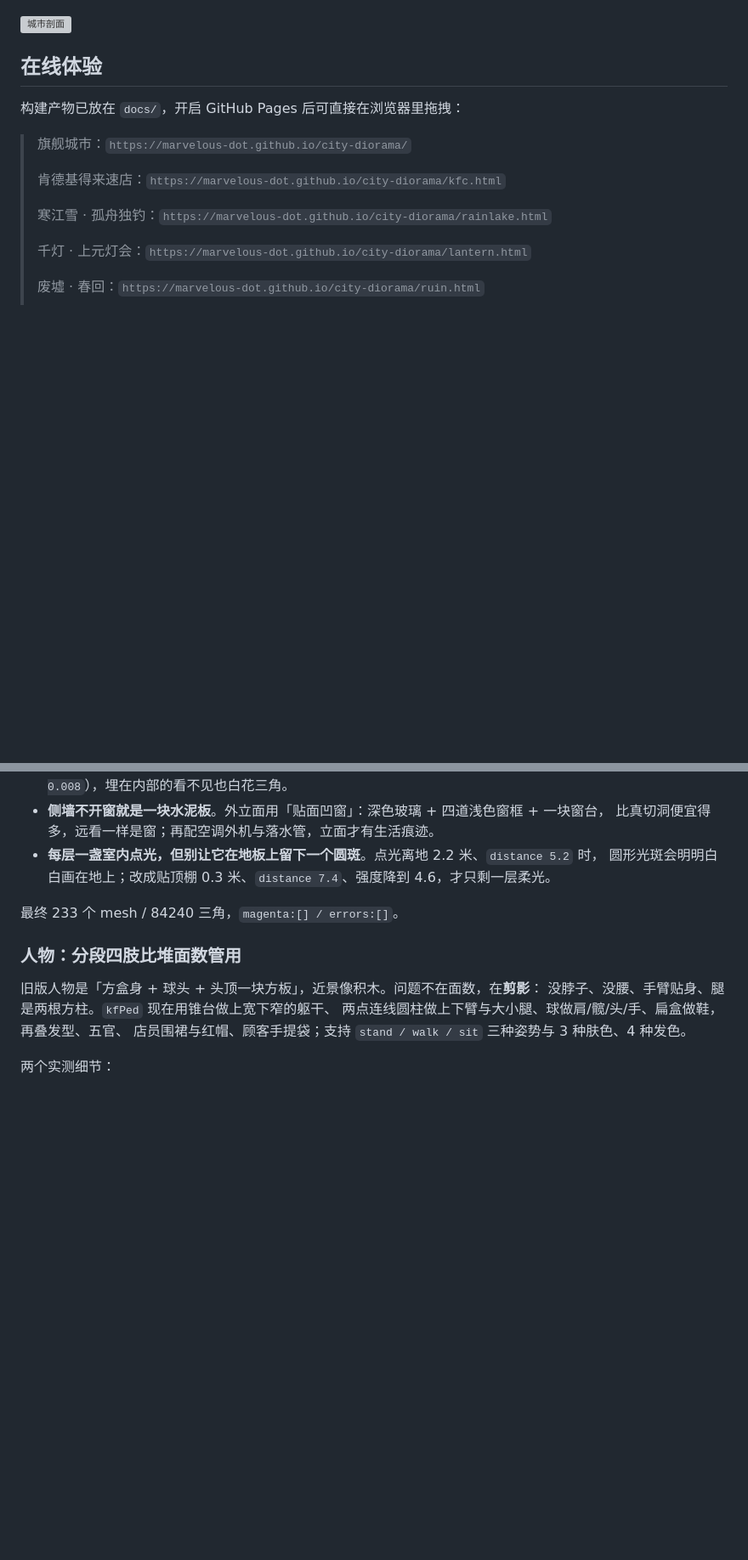
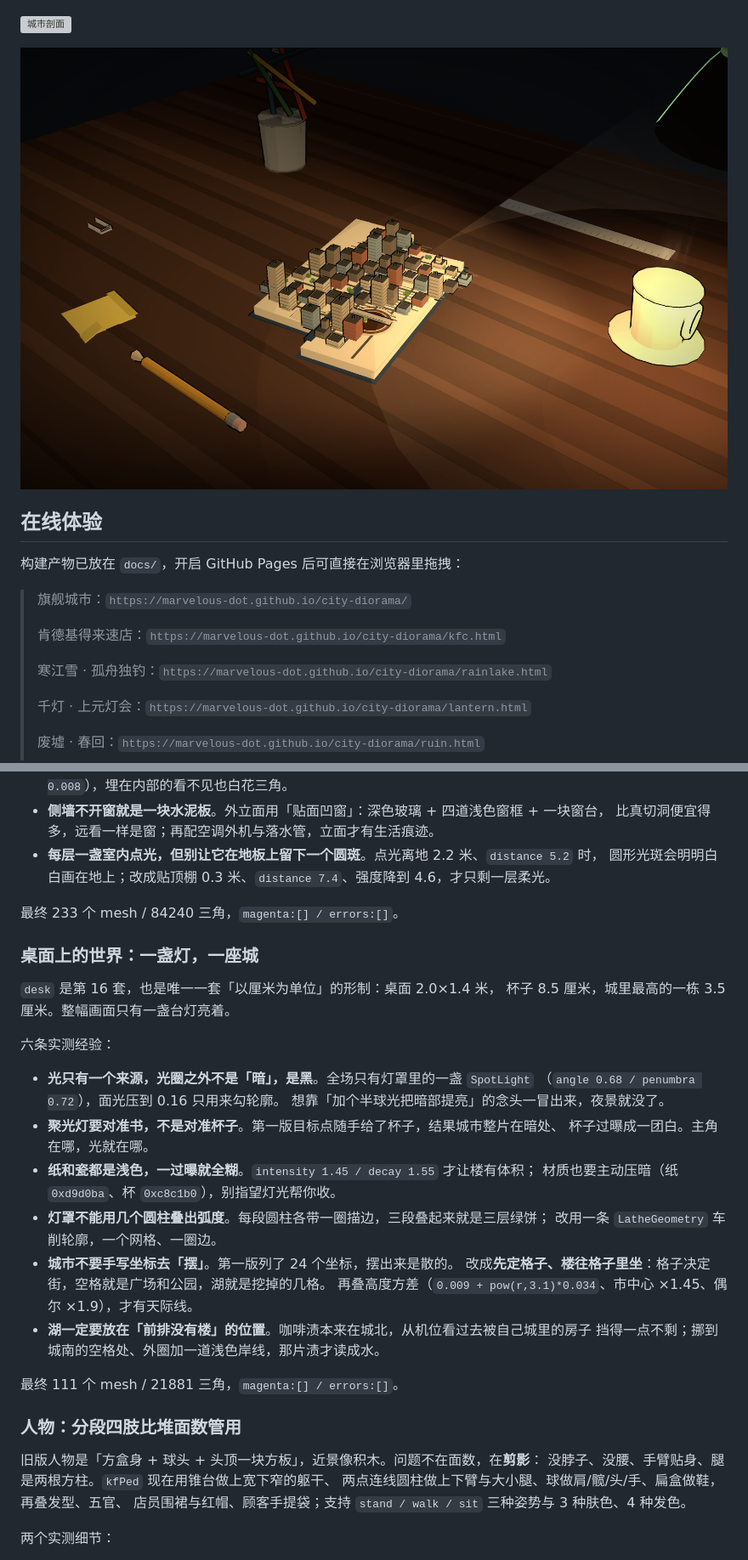
Before and after one commit to Marvelous-dot/city-diorama, a Markdown page: README.md, 2 parts joined by grey strips. Shown at 85% size. GitHub-like rendering; pictures changed too: docs/screenshots/desk.png (added); blank space fills up the shorter version; grey boxes are pictures that could not be loaded.

```diff
--- a/README.md
+++ b/README.md
@@ -18,6 +18,8 @@
 
 ![城市剖面](docs/screenshots/section.png)
 
+![桌面上的世界](docs/screenshots/desk.png)
+
 ## 在线体验
 
 构建产物已放在 `docs/`，开启 GitHub Pages 后可直接在浏览器里拖拽：
@@ -251,6 +256,30 @@ node build.js city store # 构建指定的几个
 
 最终 233 个 mesh / 84240 三角，`magenta:[] / errors:[]`。
 
+### 桌面上的世界：一盏灯，一座城
+
+`desk` 是第 16 套，也是唯一一套「以厘米为单位」的形制：桌面 2.0×1.4 米，
+杯子 8.5 厘米，城里最高的一栋 3.5 厘米。整幅画面只有一盏台灯亮着。
+
+六条实测经验：
+
+- **光只有一个来源，光圈之外不是「暗」，是黑**。全场只有灯罩里的一盏 `SpotLight`
+  （`angle 0.68 / penumbra 0.72`），面光压到 0.16 只用来勾轮廓。
+  想靠「加个半球光把暗部提亮」的念头一冒出来，夜景就没了。
+- **聚光灯要对准书，不是对准杯子**。第一版目标点随手给了杯子，结果城市整片在暗处、
+  杯子过曝成一团白。主角在哪，光就在哪。
+- **纸和瓷都是浅色，一过曝就全糊**。`intensity 1.45 / decay 1.55` 才让楼有体积；
+  材质也要主动压暗（纸 `0xd9d0ba`、杯 `0xc8c1b0`），别指望灯光帮你收。
+- **灯罩不能用几个圆柱叠出弧度**。每段圆柱各带一圈描边，三段叠起来就是三层绿饼；
+  改用一条 `LatheGeometry` 车削轮廓，一个网格、一圈边。
+- **城市不要手写坐标去「摆」**。第一版列了 24 个坐标，摆出来是散的。
+  改成**先定格子、楼往格子里坐**：格子决定街，空格就是广场和公园，湖就是挖掉的几格。
+  再叠高度方差（`0.009 + pow(r,3.1)*0.034`、市中心 ×1.45、偶尔 ×1.9），才有天际线。
+- **湖一定要放在「前排没有楼」的位置**。咖啡渍本来在城北，从机位看过去被自己城里的房子
+  挡得一点不剩；挪到城南的空格处、外圈加一道浅色岸线，那片渍才读成水。
+
+最终 111 个 mesh / 21881 三角，`magenta:[] / errors:[]`。
+
 ### 人物：分段四肢比堆面数管用
 
 旧版人物是「方盒身 + 球头 + 头顶一块方板」，近景像积木。问题不在面数，在**剪影**：
```
Also changed, not shown: other parts of README.md (+7 -3 lines), docs/screenshots/desk-2.png (added), docs/screenshots/desk-3.png (added), 3 other files.
